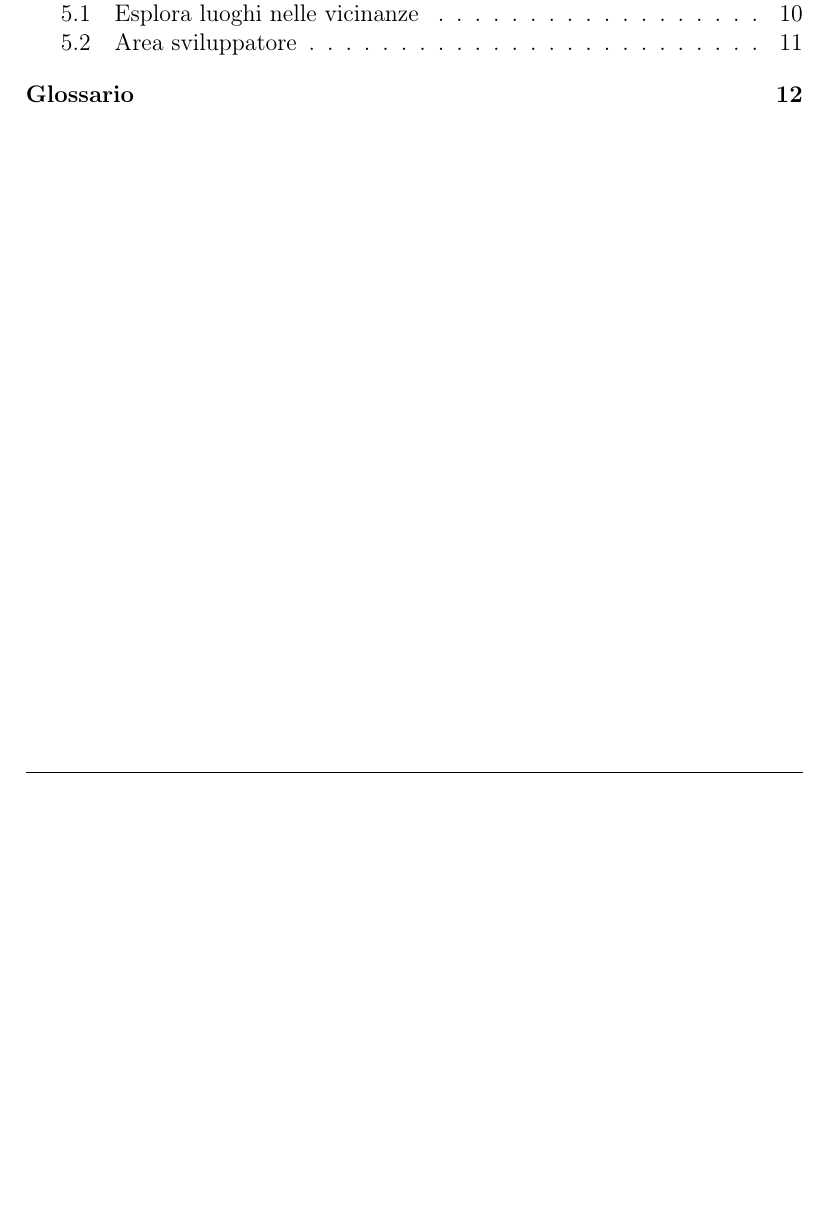
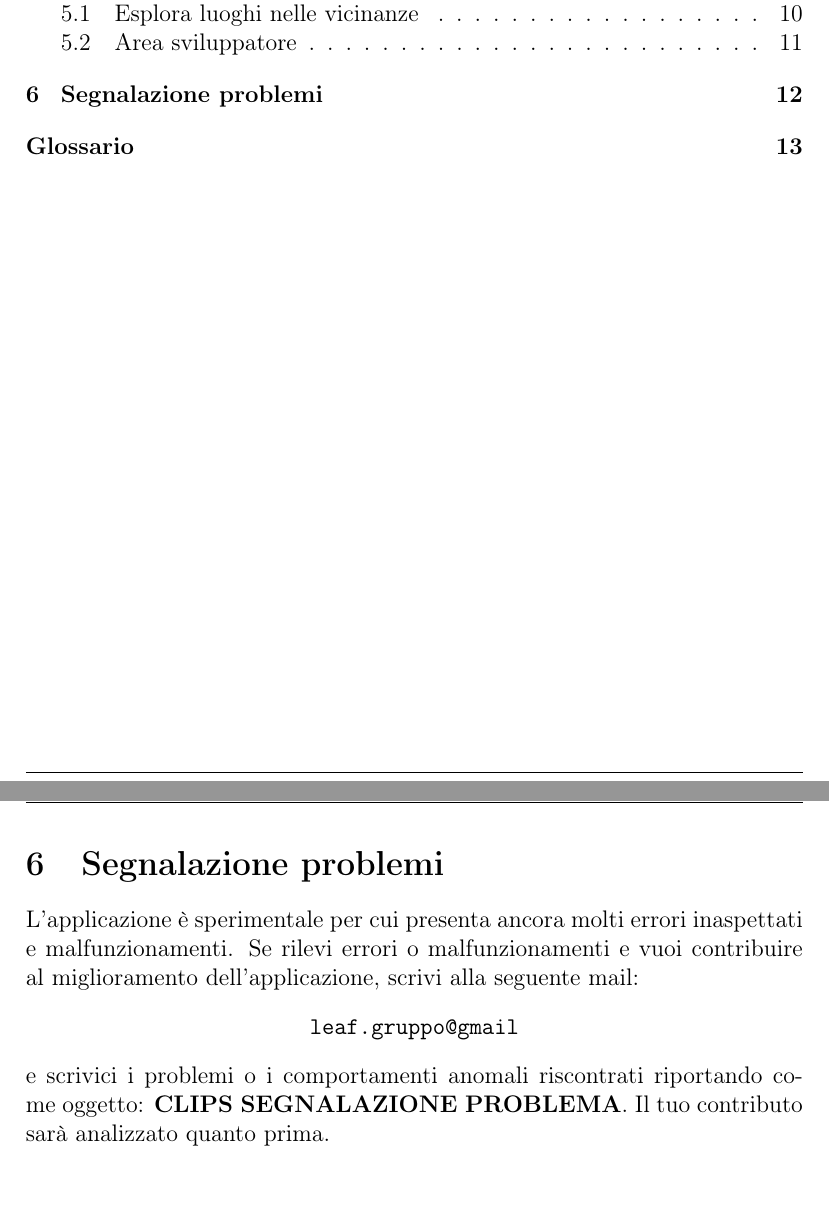
Before and after one commit to LeafSWE/Documents, a LaTeX document (Documents/RQ/ExternalDocuments/ManualeUtente/ManualeUtente.tex, which reads Documents/RQ/ExternalDocuments/ManualeUtente/sections/SegnalazioneProblemi.tex): part of page 4 of 17 before the commit and two parts of pages 4 and 17 of 18 after it, the two joined at a grey line, cut so that both start at the same text, the shorter picture padded with empty space. The pictures show the PDF file Documents/RQ/ExternalDocuments/ManualeUtente/ManualeUtente.pdf that the author committed with the source.

Commit message:
Aggiunta sez Segnalazione problemi in MU

```diff
--- /dev/null
+++ b/Documents/RQ/ExternalDocuments/ManualeUtente/sections/SegnalazioneProblemi.tex
@@ -0,0 +1,13 @@
+\documentclass[../ClipsManualeUtente.tex]{subfiles}
+
+\begin{document}
+\section{Segnalazione problemi}
+	L'applicazione è sperimentale per cui presenta ancora molti errori inaspettati e malfunzionamenti. Se rilevi errori o malfunzionamenti e vuoi contribuire al miglioramento dell'applicazione, scrivi alla seguente mail:
+	\begin{quote}
+		\centering
+		\verb|leaf.gruppo@gmail|
+	\end{quote}
+	e scrivici i problemi o i comportamenti anomali riscontrati riportando come oggetto: \textbf{CLIPS SEGNALAZIONE PROBLEMA}.
+	Il tuo contributo sarà analizzato quanto prima.
+
+\end{document}
```
Also changed, not shown: Documents/RQ/ExternalDocuments/ManualeUtente/ManualeUtente.tex (+2 -0 lines), Documents/RQ/ExternalDocuments/ManualeUtente/ManualeUtente.pdf.
